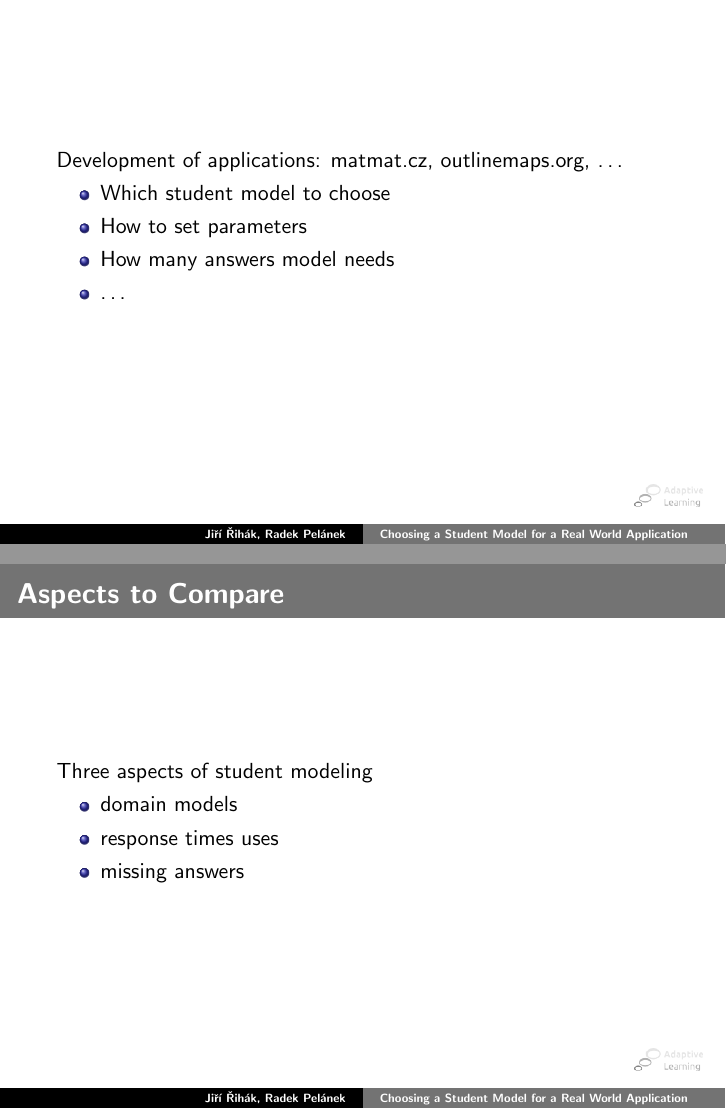
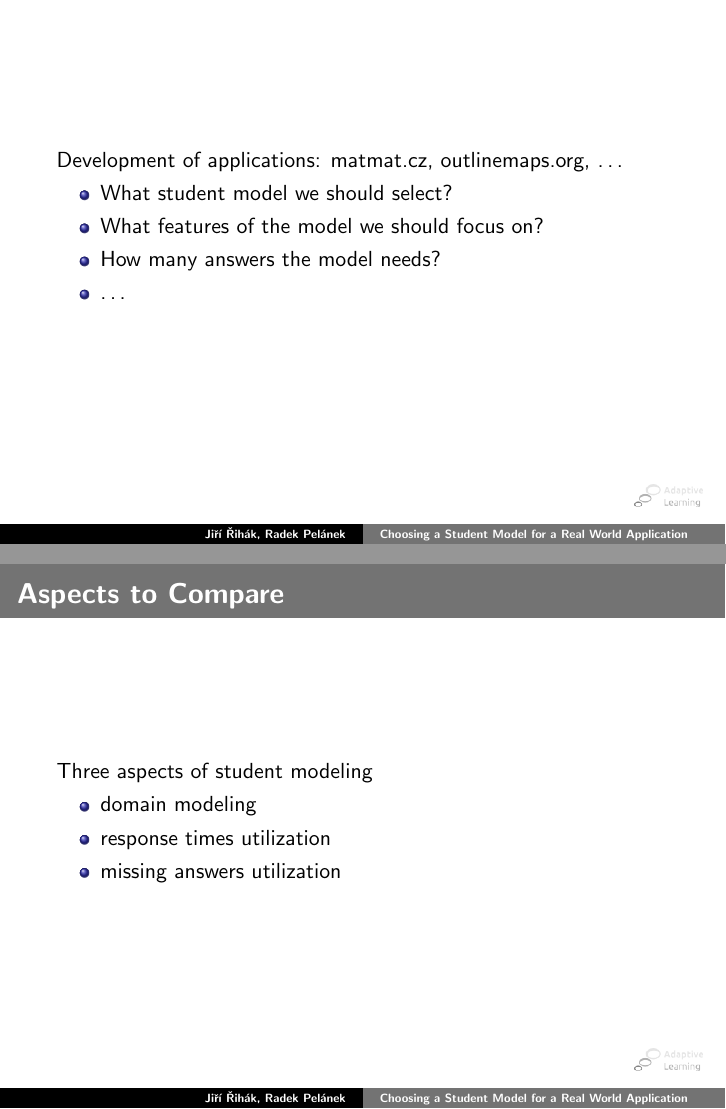
Before and after one commit to adaptive-learning/presentations, LaTeX slides (its16-matmat/presentation.tex): pages 2 and 7 of 25 before the commit and pages 2 and 7 of 26 after it, joined at a grey line. Compiled offline with pdfLaTeX.

Commit message:
its 2016 matmat - final changes

```diff
--- a/its16-matmat/presentation.tex
+++ b/its16-matmat/presentation.tex
@@ -35,9 +35,9 @@ Application}
 \begin{frame}
     Development of applications: matmat.cz, outlinemaps.org, \dots
     \begin{itemize}
-        \item Which student model to choose
-        \item How to set parameters
-        \item How many answers model needs
+        \item What student model we should select?
+        \item What features of the model we should focus on?
+        \item How many answers the model needs?
         \item \dots
     \end{itemize}
 \end{frame}
@@ -102,9 +102,9 @@ Application}
 
     Three aspects of student modeling
     \begin{itemize}
-        \item domain models
-        \item response times uses
-        \item missing answers
+        \item domain modeling
+        \item response times utilization
+        \item missing answers utilization
     \end{itemize}
 
 \end{frame}
```
Also changed, not shown: its16-matmat/figures/difficulties-one-color.pdf, its16-matmat/figures/difficulties.pdf, its16-matmat/figures/difficulties.svg, its16-matmat/figures/missing-answers-0.pdf (added), its16-matmat/figures/missing-answers.pdf, its16-matmat/figures/missing-answers.svg, its16-matmat/presentation.pdf, its16-matmat/presentation.tex (11 more changed lines).
